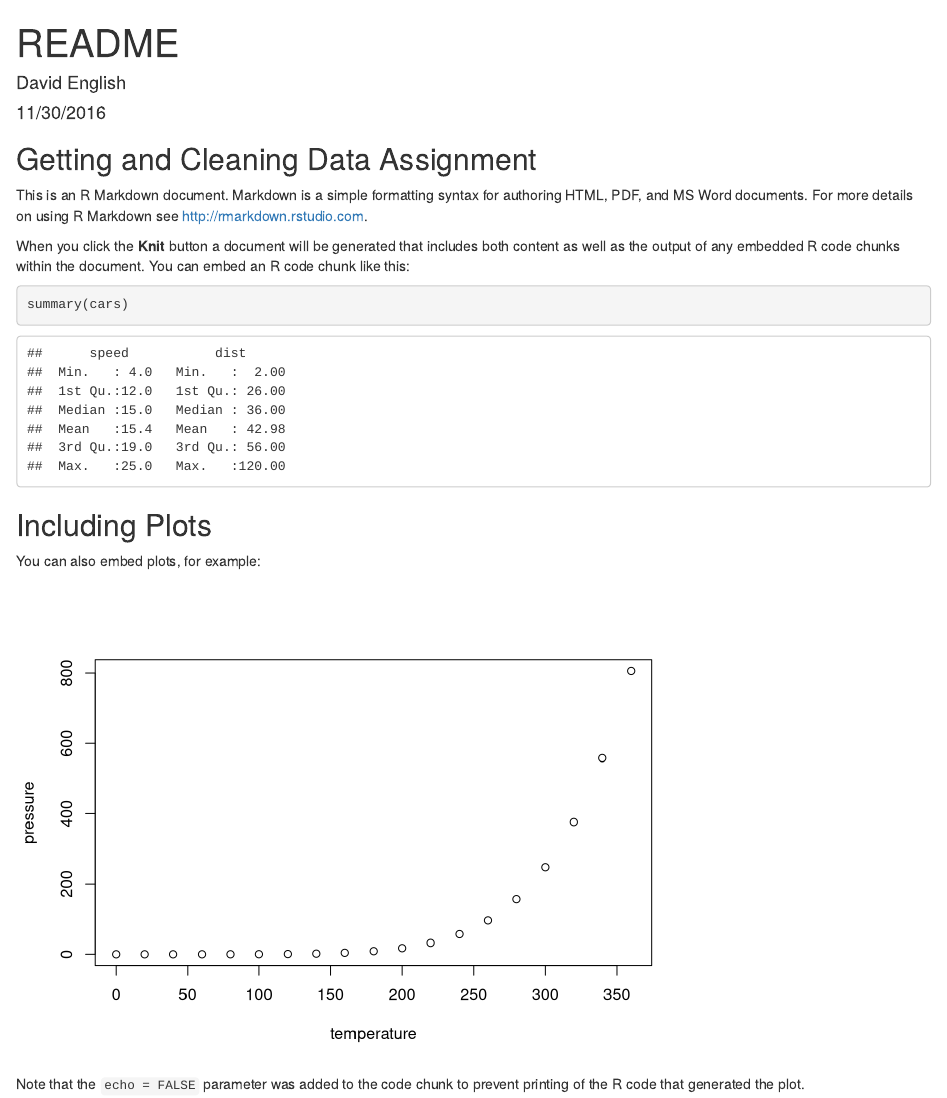
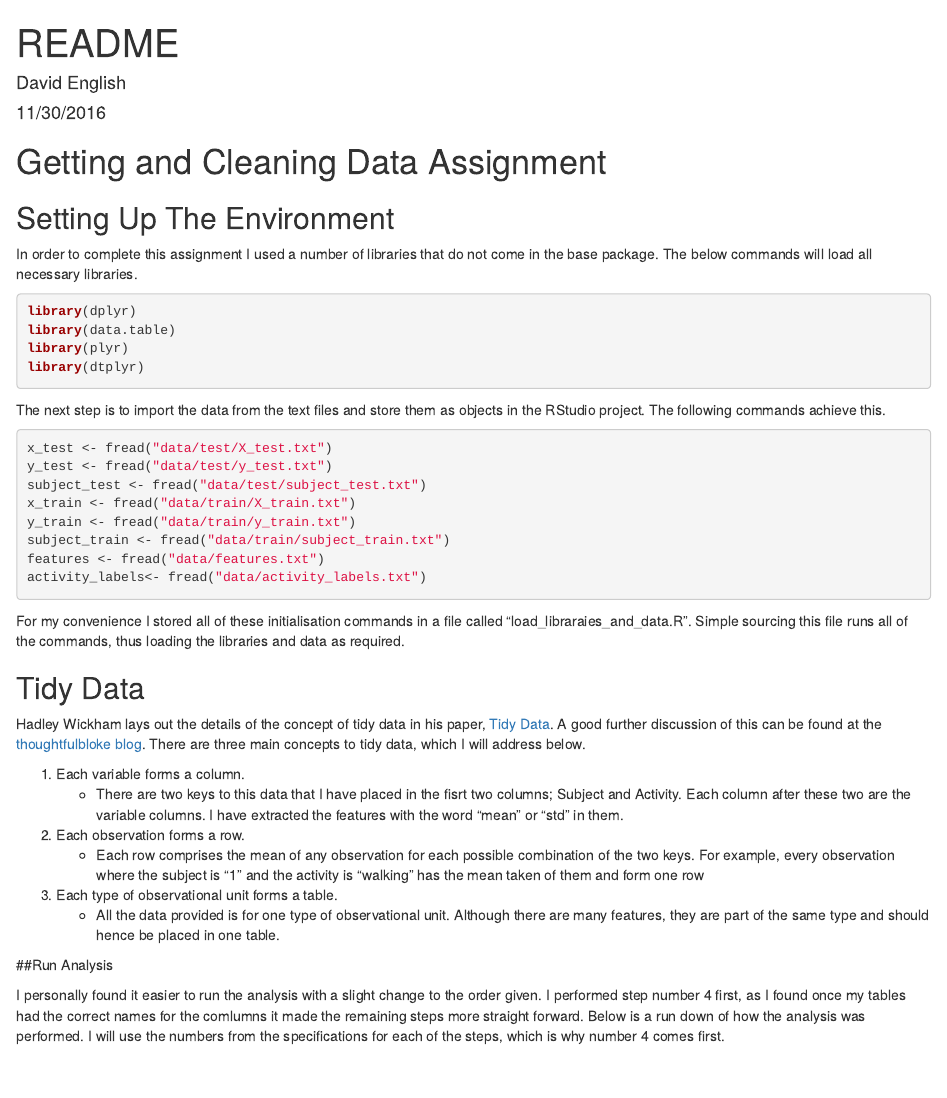
Before and after one commit to scruffs/GettingAndCleaningData, an R Markdown document (README.Rmd): the page in a window 1100 px wide, from its top. Rendered offline with R 4.5, knitr and Pandoc, with nearby package versions.

Commit message:
Half way through the README file.

````diff
--- a/README.Rmd
+++ b/README.Rmd
@@ -5,26 +5,45 @@ date: "11/30/2016"
 output: html_document
 ---
 
-```{r setup, include=FALSE}
-knitr::opts_chunk$set(echo = TRUE)
+# Getting and Cleaning Data Assignment
+
+## Setting Up The Environment
+
+In order to complete this assignment I used a number of libraries that do not come in the base package. The below commands will load all necessary libraries.
+
+```{r eval=FALSE, echo=TRUE}
+library(dplyr)
+library(data.table)
+library(plyr)
+library(dtplyr)
 ```
 
-## Getting and Cleaning Data Assignment
+The next step is to import the data from the text files and store them as objects in the RStudio project. The following commands achieve this.
 
-This is an R Markdown document. Markdown is a simple formatting syntax for authoring HTML, PDF, and MS Word documents. For more details on using R Markdown see <http://rmarkdown.rstudio.com>.
-
-When you click the **Knit** button a document will be generated that includes both content as well as the output of any embedded R code chunks within the document. You can embed an R code chunk like this:
-
-```{r cars}
-summary(cars)
+```{r eval=FALSE, echo=TRUE}
+x_test <- fread("data/test/X_test.txt")
+y_test <- fread("data/test/y_test.txt")
+subject_test <- fread("data/test/subject_test.txt")
+x_train <- fread("data/train/X_train.txt")
+y_train <- fread("data/train/y_train.txt")
+subject_train <- fread("data/train/subject_train.txt")
+features <- fread("data/features.txt")
+activity_labels<- fread("data/activity_labels.txt")
 ```
 
-## Including Plots
+For my convenience I stored all of these initialisation commands in a file called "load_libraraies_and_data.R". Simple sourcing this file runs all of the commands, thus loading the libraries and data as required.
 
-You can also embed plots, for example:
+## Tidy Data
 
-```{r pressure, echo=FALSE}
-plot(pressure)
-```
+Hadley Wickham lays out the details of the concept of tidy data in his paper, [Tidy Data](http://vita.had.co.nz/papers/tidy-data.pdf). A good further discussion of this can be found at the [thoughtfulbloke blog](https://thoughtfulbloke.wordpress.com/2015/09/09/getting-and-cleaning-the-assignment/). There are three main concepts to tidy data, which I will address below.
 
-Note that the `echo = FALSE` parameter was added to the code chunk to prevent printing of the R code that generated the plot.
+1. Each variable forms a column.
+      + There are two keys to this data that I have placed in the fisrt two columns; Subject and Activity. Each column after these two are the variable columns. I have extracted the features with the word "mean" or "std" in them.
+2. Each observation forms a row.
+      + Each row comprises the mean of any observation for each possible combination of the two keys. For example, every observation where the subject is "1" and the activity is "walking" has the mean taken of them and form one row
+3. Each type of observational unit forms a table.
+      + All the data provided is for one type of observational unit. Although there are many features, they are part of the same type and should hence be placed in one table.
+
+##Run Analysis
+
+I personally found it easier to run the analysis with a slight change to the order given. I performed step number 4 first, as I found once my tables had the correct names for the comlumns it made the remaining steps more straight forward. Below is a run down of how the analysis was performed. I will use the numbers from the specifications for each of the steps, which is why number 4 comes first.
````
Also changed, not shown: load_libraraies_and_data.R (+1 -2 lines).
